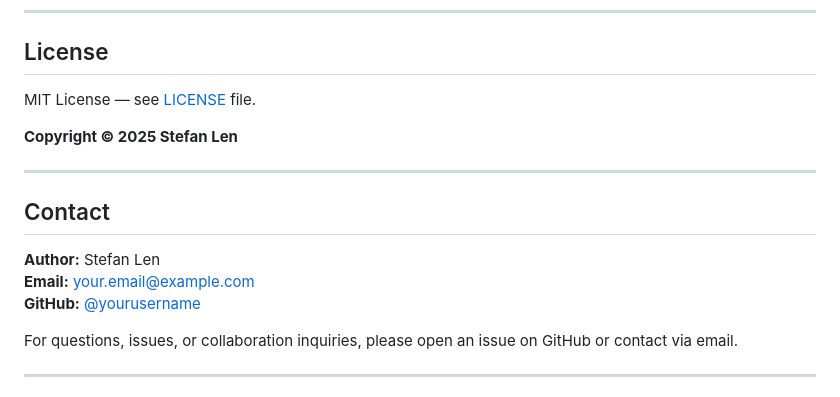
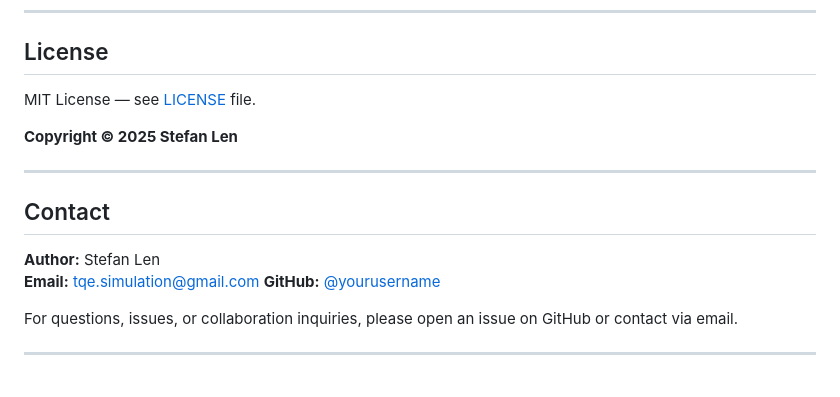
Before and after one commit to SteviLen420/Bragg_Diffraction_1D_Simulation, a Markdown page: Bragg_Diffraction_1D_Simulation/README.md, the part around the change printed below. Drawn GitHub-style.

```diff
--- a/Bragg_Diffraction_1D_Simulation/README.md
+++ b/Bragg_Diffraction_1D_Simulation/README.md
@@ -267,8 +267,8 @@ MIT License — see [LICENSE](LICENSE) file.
 ## Contact
 
 **Author:** Stefan Len
-**Email:** your.email@example.com
-**GitHub:** [@yourusername](https://github.com/yourusername)
+**Email:** tqe.simulation@gmail.com
+**GitHub:** [@yourusername](https://github.com/SteviLen420)
 
 For questions, issues, or collaboration inquiries, please open an issue on GitHub or contact via email.
 
```
Also changed, not shown: other parts of Bragg_Diffraction_1D_Simulation/README.md (+1 -1 lines).
